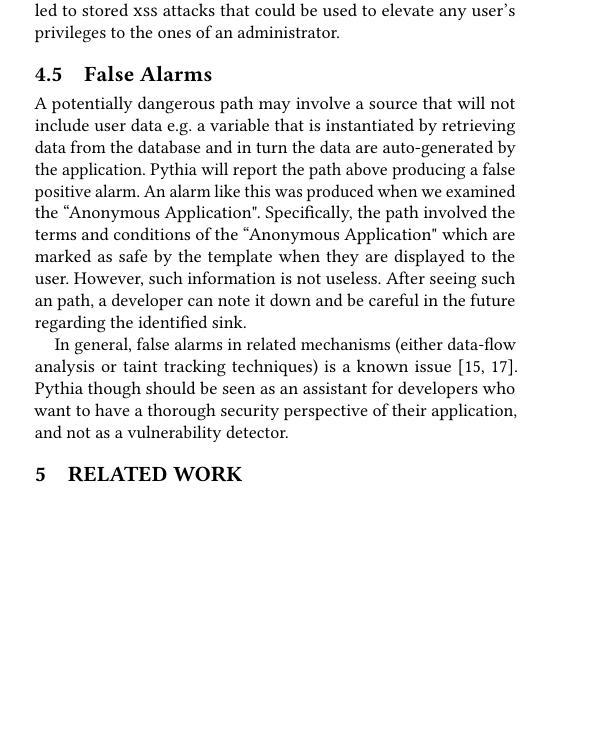
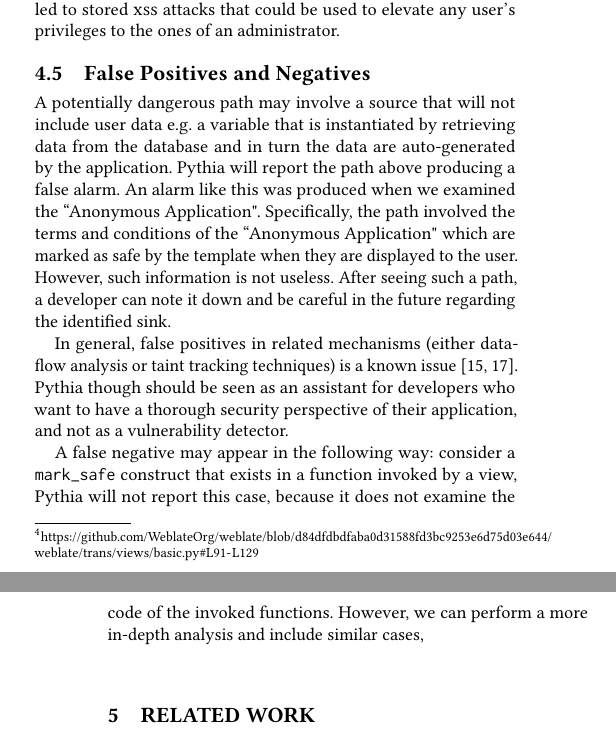
Before and after one commit to grnet/pythia, a LaTeX paper (docs/paper/pythia.tex, which reads docs/paper/evaluation.tex): part of one column of page 5 of 7 before the commit and two parts of the columns of pages 5 and 6 of 7 after it, the two joined at a grey line, cut so that both start at the same text, the shorter picture padded with empty space. Compiled offline with pdfLaTeX.

Commit message:
Several minor changes to evaluation

```diff
--- a/docs/paper/evaluation.tex
+++ b/docs/paper/evaluation.tex
@@ -240,6 +243,9 @@ attackers could host a website,
 lure victims to it,
 and submit the form multiple times
 through the victim's browser.
+The above would lead to resource drain
+due to the required computing resources
+that are needed by the attacked endpoint.
 
 \subsection{ViMa}
 \label{sec:vima}
@@ -308,7 +318,7 @@ This issue led to stored {\sc xss} attacks
 that could be used to elevate any user's privileges to the ones of an administrator.
 % TODO: point to the corresponding patch.
 
-\subsection{False Alarms}
+\subsection{False Positives and Negatives}
 \label{sc:fa}
 
 A potentially dangerous path
@@ -319,7 +329,7 @@ by retrieving data from the database
 and in turn the data are auto-generated
 by the application.
 Pythia will report the path above
-producing a false positive alarm.
+producing a false alarm.
 An alarm like this was produced
 when we examined the
 ``Anonymous Application".
@@ -332,13 +342,13 @@ the template when they are
 displayed to the user.
 However,
 such information is not useless.
-After seeing such an path,
+After seeing such a path,
 a developer can note it down and
 be careful in the future regarding the
 identified sink.
 
 In general,
-false alarms in related mechanisms
+false positives in related mechanisms
 (either data-flow analysis or
 taint tracking techniques)
 is a known issue~\cite{ME07, MLPK17}.
@@ -348,3 +358,11 @@ who want to have a thorough
 security perspective
 of their application,
 and not as a vulnerability detector.
+
+A false negative may appear in the following
+way: consider a {\tt mark\_safe} construct
+that exists in a function invoked by a view,
+Pythia will not report this case, because
+it does not examine the code of the invoked functions.
+However, we can perform a more in-depth analysis and
+include similar cases,
```
Also changed, not shown: docs/paper/approach.tex (+6 -7 lines), docs/paper/pythia.tex (+0 -1 lines), README.pdf (added), docs/paper/pythia.pdf (added), docs/paper/evaluation.tex (13 more changed lines), 1 other file.
